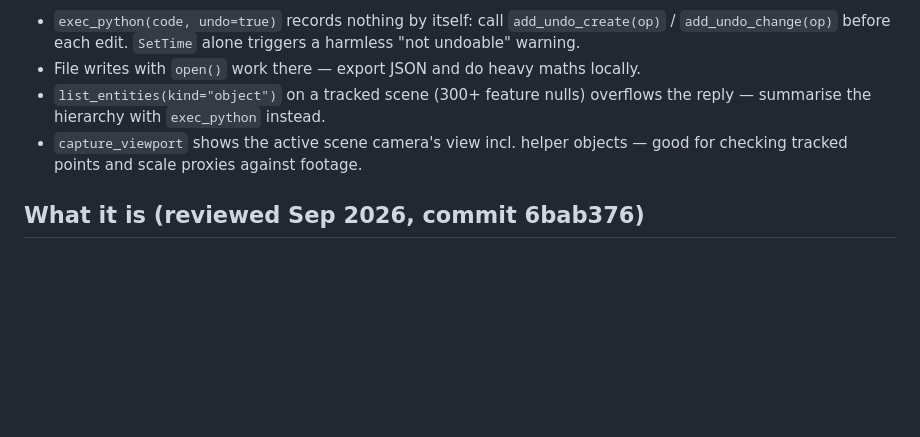
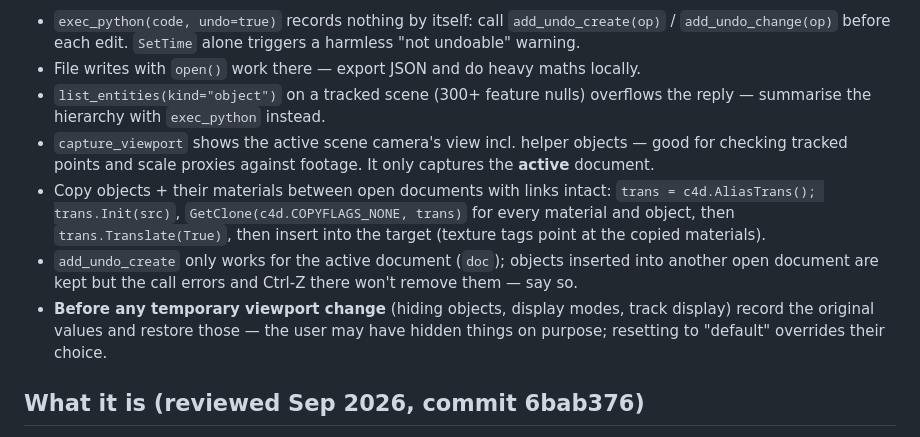
Before and after one commit to dima-rdnv/claude-skills, a Markdown page: cinema4d-mcp/SKILL.md, the part around the change. GitHub-like rendering; blank space fills up the shorter version.

```diff
--- a/cinema4d-mcp/SKILL.md
+++ b/cinema4d-mcp/SKILL.md
@@ -33,7 +33,15 @@ socket plugin described below. Notes:
 - `list_entities(kind="object")` on a tracked scene (300+ feature nulls) overflows the reply —
   summarise the hierarchy with `exec_python` instead.
 - `capture_viewport` shows the active scene camera's view incl. helper objects — good for checking
-  tracked points and scale proxies against footage.
+  tracked points and scale proxies against footage. It only captures the **active** document.
+- Copy objects + their materials between open documents with links intact: `trans = c4d.AliasTrans();
+  trans.Init(src)`, `GetClone(c4d.COPYFLAGS_NONE, trans)` for every material and object, then
+  `trans.Translate(True)`, then insert into the target (texture tags point at the copied materials).
+- `add_undo_create` only works for the active document (`doc`); objects inserted into another open
+  document are kept but the call errors and Ctrl-Z there won't remove them — say so.
+- **Before any temporary viewport change** (hiding objects, display modes, track display) record
+  the original values and restore those — the user may have hidden things on purpose; resetting to
+  "default" overrides their choice.
 
 ## What it is (reviewed Sep 2026, commit 6bab376)
 - C4D plugin `c4d_plugin/mcp_server_plugin.pyp`: socket server on **127.0.0.1:5555** only.
```
Also changed, not shown: cinema4d-motion-tracker/SKILL.md (+22 -0 lines).
